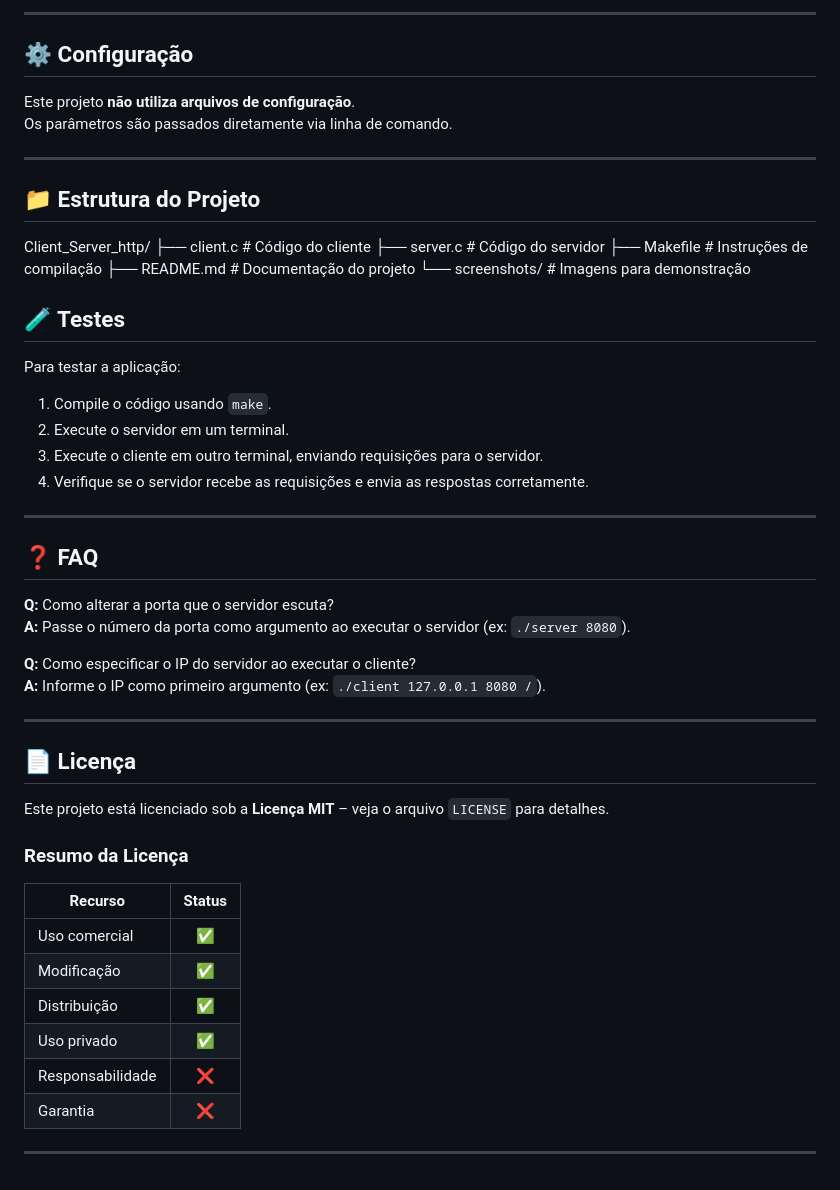
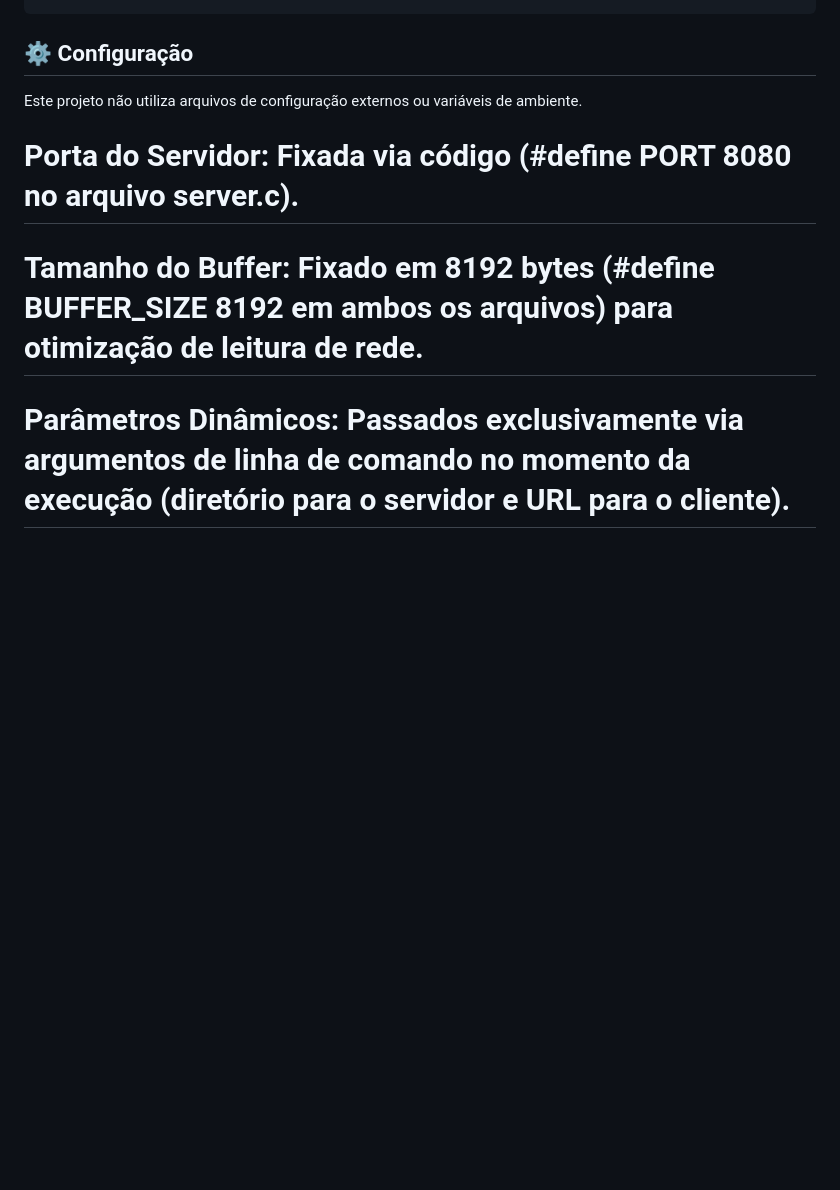
Before and after one commit to rafa0107/Client_Server_http, a Markdown page: README.md, the part around one of its changes. Drawn GitHub-style; blank space fills up the shorter version.

````diff
--- a/README.md
+++ b/README.md
@@ -116,57 +137,10 @@ Exemplo:
 ```
-
----
-
 ## ⚙️ Configuração
 
-Este projeto **não utiliza arquivos de configuração**.
-Os parâmetros são passados diretamente via linha de comando.
+Este projeto não utiliza arquivos de configuração externos ou variáveis de ambiente.
 
----
+# Porta do Servidor: Fixada via código (#define PORT 8080 no arquivo server.c).
 
-## 📁 Estrutura do Projeto
+# Tamanho do Buffer: Fixado em 8192 bytes (#define BUFFER_SIZE 8192 em ambos os arquivos) para otimização de leitura de rede.
 
-Client_Server_http/
-├── client.c # Código do cliente
-├── server.c # Código do servidor
-├── Makefile # Instruções de compilação
-├── README.md # Documentação do projeto
-└── screenshots/ # Imagens para demonstração
-
-## 🧪 Testes
-
-Para testar a aplicação:
-
-1. Compile o código usando `make`.
-2. Execute o servidor em um terminal.
-3. Execute o cliente em outro terminal, enviando requisições para o servidor.
-4. Verifique se o servidor recebe as requisições e envia as respostas corretamente.
-
----
-
-## ❓ FAQ
-
-**Q:** Como alterar a porta que o servidor escuta?
-**A:** Passe o número da porta como argumento ao executar o servidor (ex: `./server 8080`).
-
-**Q:** Como especificar o IP do servidor ao executar o cliente?
-**A:** Informe o IP como primeiro argumento (ex: `./client 127.0.0.1 8080 /`).
-
----
-
-## 📄 Licença
-
-Este projeto está licenciado sob a **Licença MIT** – veja o arquivo `LICENSE` para detalhes.
-
-### Resumo da Licença
-
-| Recurso        | Status |
-|----------------|:------:|
-| Uso comercial  | ✅     |
-| Modificação    | ✅     |
-| Distribuição   | ✅     |
-| Uso privado    | ✅     |
-| Responsabilidade | ❌   |
-| Garantia       | ❌     |
-
----
+# Parâmetros Dinâmicos: Passados exclusivamente via argumentos de linha de comando no momento da execução (diretório para o servidor e URL para o cliente).
````
Also changed, not shown: other parts of README.md (+95 -74 lines).
